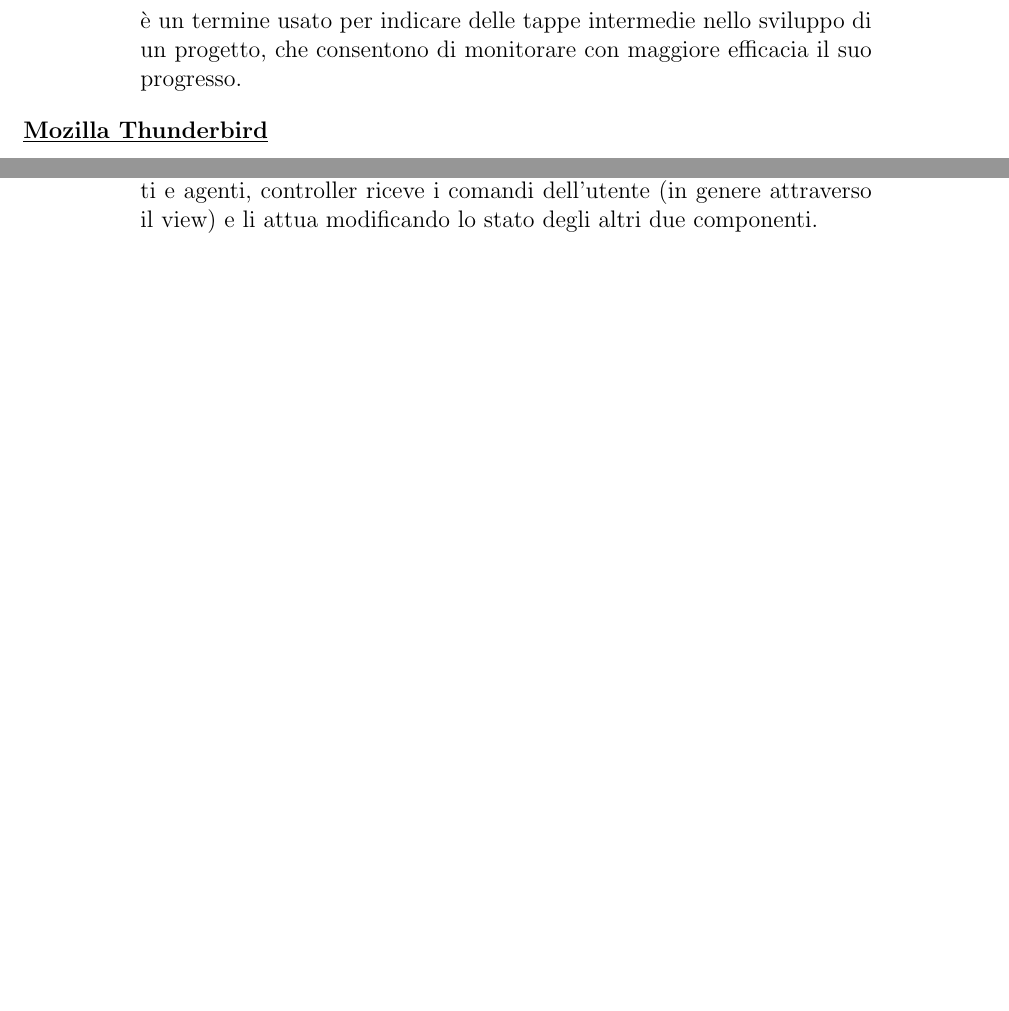
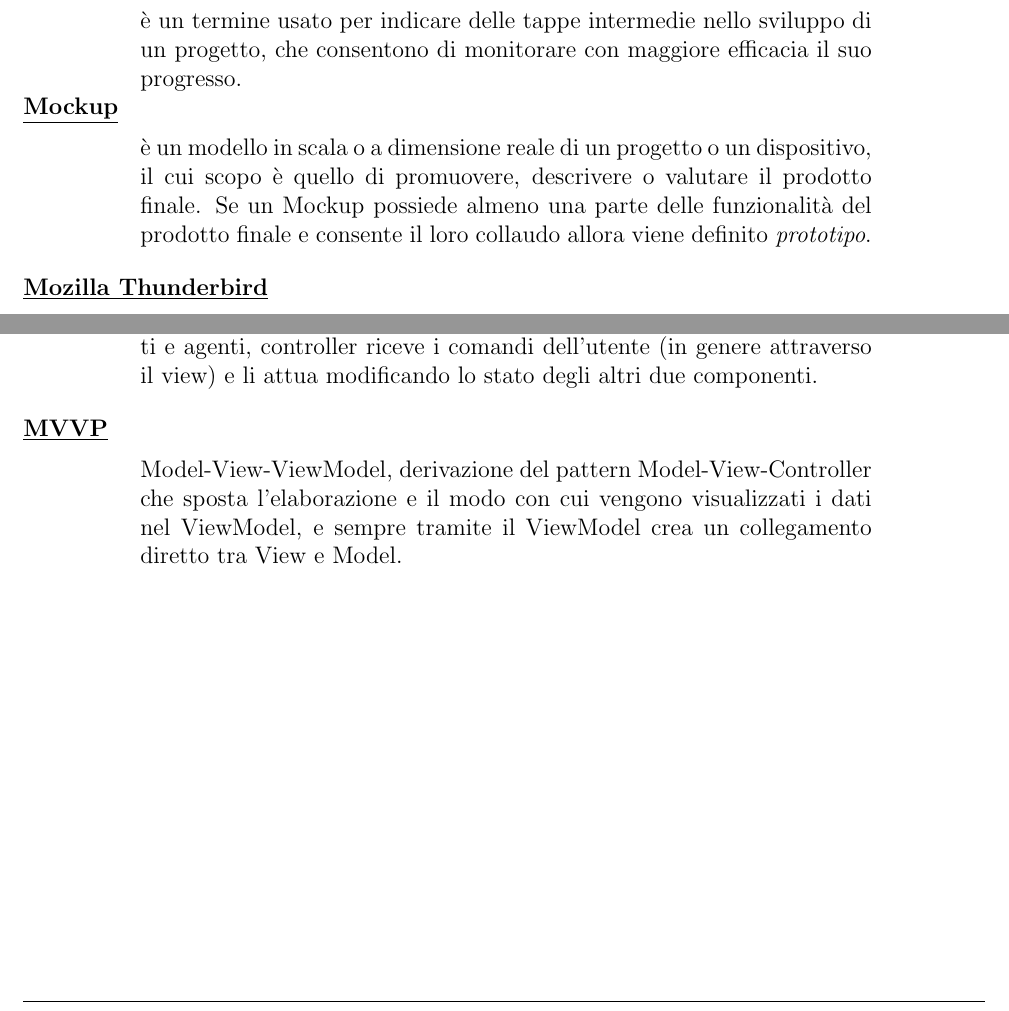
Before and after one commit to 404notfoundunipd/premi-documents, a LaTeX document (Glossario/Glossario_v2.0.tex, which reads Glossario/documents/definizioni.tex): two parts of page 17 of 24, joined at a grey line, cut so that both start at the same text, the shorter picture padded with empty space. Compiled offline with pdfLaTeX.

Commit message:
incremento st e glossario

```diff
--- a/Glossario/documents/definizioni.tex
+++ b/Glossario/documents/definizioni.tex
@@ -506,6 +506,15 @@
 è un termine usato per indicare delle tappe intermedie nello sviluppo di un progetto, che consentono di monitorare con maggiore efficacia il suo progresso.
 \end{addmargin}
 
+\begin{addmargin}[0em]{0em}
+	\textbf{\underline{Mockup}}
+\end{addmargin}
+
+\medskip
+\begin{addmargin}[5em]{1em}
+è un modello in scala o a dimensione reale di un progetto o un dispositivo, il cui scopo è quello di promuovere, descrivere o valutare il prodotto finale. Se un Mockup possiede almeno una parte delle funzionalità del prodotto finale e consente il loro collaudo allora viene definito \textit{prototipo}.
+\end{addmargin}
+
 \bigskip
 \begin{addmargin}[0em]{0em}
 	\textbf{\underline{Mozilla Thunderbird}}
@@ -525,6 +534,16 @@
 \medskip
 \begin{addmargin}[5em]{1em}
 Model-View-Controller, è un design pattern architetturale molto diffuso nello sviluppo di sistemi software, in particolare nell'ambito della programmazione ad oggetti, in grado di separare la logica di presentazione dei dati dalla logica di business. Il pattern è basato sulla separazione dei compiti fra i componenti software che interpretano tre ruoli principali: model fornisce i metodi per accedere ai dati utili all'applicazione, view visualizza i dati contenuti nel model e si occupa dell'interazione con utenti e agenti, controller riceve i comandi dell'utente (in genere attraverso il view) e li attua modificando lo stato degli altri due componenti.
+\end{addmargin}
+
+\bigskip
+\begin{addmargin}[0em]{0em}
+	\textbf{\underline{MVVP}}
+\end{addmargin}
+
+\medskip
+\begin{addmargin}[5em]{1em}
+Model-View-ViewModel, derivazione del pattern Model-View-Controller che sposta l'elaborazione e il modo con cui vengono visualizzati i dati nel ViewModel, e sempre tramite il ViewModel crea un collegamento diretto tra View e Model.
 \end{addmargin}
 
 \newpage
```
Also changed, not shown: Specifica Tecnica/documents/defin_prodotto.tex (+4 -0 lines), Specifica Tecnica/documents/intro.tex (+0 -6 lines), Glossario/Glossario_v2.0.pdf, Norme di Progetto/NormeDiProgetto_v1.0.pdf (added), Specifica Tecnica/MainDocument.pdf, 4 other files.
